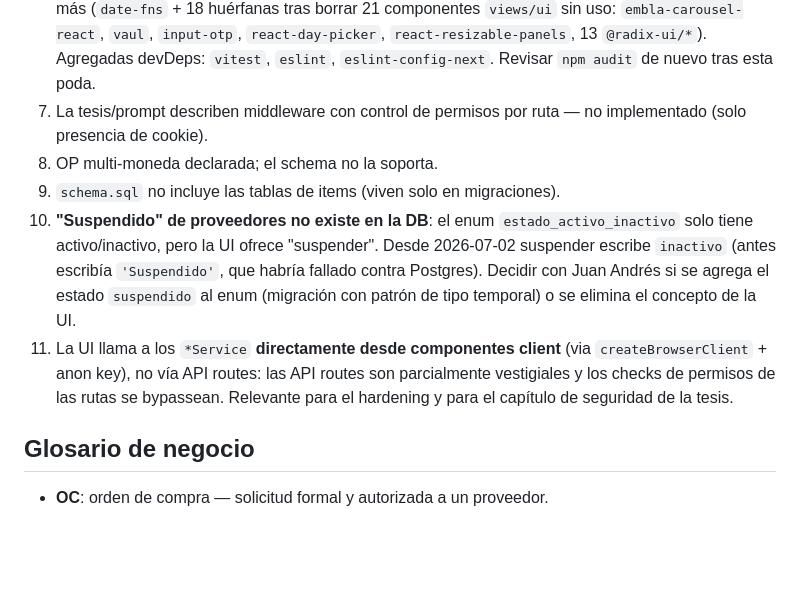
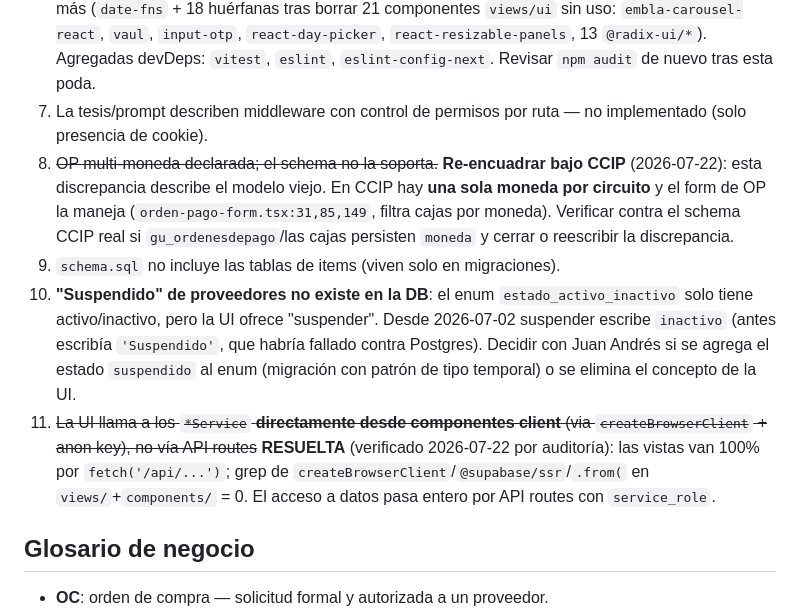
Before and after one commit to JuanCarlini/Software-Compras, a Markdown page: CLAUDE.md, the part around one of its changes. Drawn GitHub-style; blank space fills up the shorter version.

Commit message:
docs: changelog auditoría + remediación Fases 0-1; marca discrepancias #11/#8 (B13)
- Entrada de changelog 2026-07-22 (auditoría integral, evaluación teórica,
  roadmap, Fases 0-1 aplicadas).
- Discrepancia #11 (UI directo a Supabase) → marcada RESUELTA (verificado).
- Discrepancia #8 (OP multi-moneda) → re-encuadrada bajo CCIP.

Co-Authored-By: Claude Opus 4.8 <noreply@anthropic.com>

```diff
--- a/CLAUDE.md
+++ b/CLAUDE.md
@@ -100,10 +100,10 @@ Tablas en `schema.sql`: `gu_roles`, `gu_usuario`, `gu_proveedores`, `gu_proyecto
 5. ~~Roles: seed capitalizado vs código en minúsculas; mapeo id↔rol contradictorio~~ **RESUELTO 2026-07-02 en la DB nueva**: roles sembrados en minúsculas — 1=admin, 2=usuario (default de signup), 3=supervisor, 4=readonly. `supabase/seed.sql` y `scripts/cleanup-roles.sql` del repo siguen desactualizados respecto a esto.
 6. `package.json`: `"git": "^0.1.5"` removido 2026-07-02; **`tunnelmole`, `multer`, `recharts` y `@radix-ui/react-toast` removidos 2026-07-06** (sin imports en `src/`). `recharts` se re-agrega cuando se implemente el gráfico real de A02. **2026-07-06 (d) — limpieza D5/D6**: removidas 19 deps muertas más (`date-fns` + 18 huérfanas tras borrar 21 componentes `views/ui` sin uso: `embla-carousel-react`, `vaul`, `input-otp`, `react-day-picker`, `react-resizable-panels`, 13 `@radix-ui/*`). Agregadas devDeps: `vitest`, `eslint`, `eslint-config-next`. Revisar `npm audit` de nuevo tras esta poda.
 7. La tesis/prompt describen middleware con control de permisos por ruta — no implementado (solo presencia de cookie).
-8. OP multi-moneda declarada; el schema no la soporta.
+8. ~~OP multi-moneda declarada; el schema no la soporta.~~ **Re-encuadrar bajo CCIP** (2026-07-22): esta discrepancia describe el modelo viejo. En CCIP hay **una sola moneda por circuito** y el form de OP la maneja (`orden-pago-form.tsx:31,85,149`, filtra cajas por moneda). Verificar contra el schema CCIP real si `gu_ordenesdepago`/las cajas persisten `moneda` y cerrar o reescribir la discrepancia.
 9. `schema.sql` no incluye las tablas de items (viven solo en migraciones).
 10. **"Suspendido" de proveedores no existe en la DB**: el enum `estado_activo_inactivo` solo tiene activo/inactivo, pero la UI ofrece "suspender". Desde 2026-07-02 suspender escribe `inactivo` (antes escribía `'Suspendido'`, que habría fallado contra Postgres). Decidir con Juan Andrés si se agrega el estado `suspendido` al enum (migración con patrón de tipo temporal) o se elimina el concepto de la UI.
-11. La UI llama a los `*Service` **directamente desde componentes client** (via `createBrowserClient` + anon key), no vía API routes: las API routes son parcialmente vestigiales y los checks de permisos de las rutas se bypassean. Relevante para el hardening y para el capítulo de seguridad de la tesis.
+11. ~~La UI llama a los `*Service` **directamente desde componentes client** (via `createBrowserClient` + anon key), no vía API routes~~ **RESUELTA** (verificado 2026-07-22 por auditoría): las vistas van 100% por `fetch('/api/...')`; grep de `createBrowserClient`/`@supabase/ssr`/`.from(` en `views/`+`components/` = 0. El acceso a datos pasa entero por API routes con `service_role`.
 
 ## Glosario de negocio
 
```
Also changed, not shown: other parts of CLAUDE.md (+2 -0 lines).
